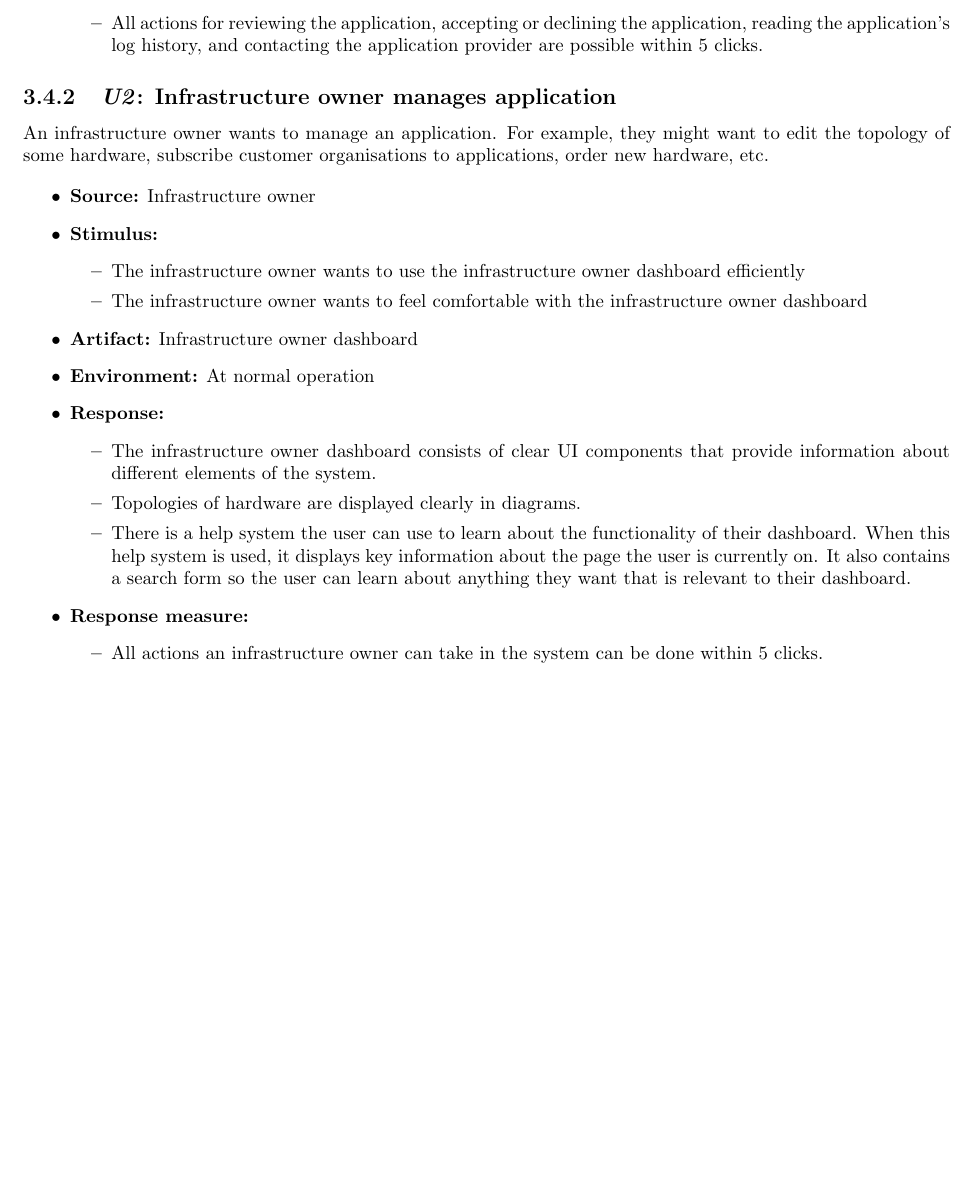
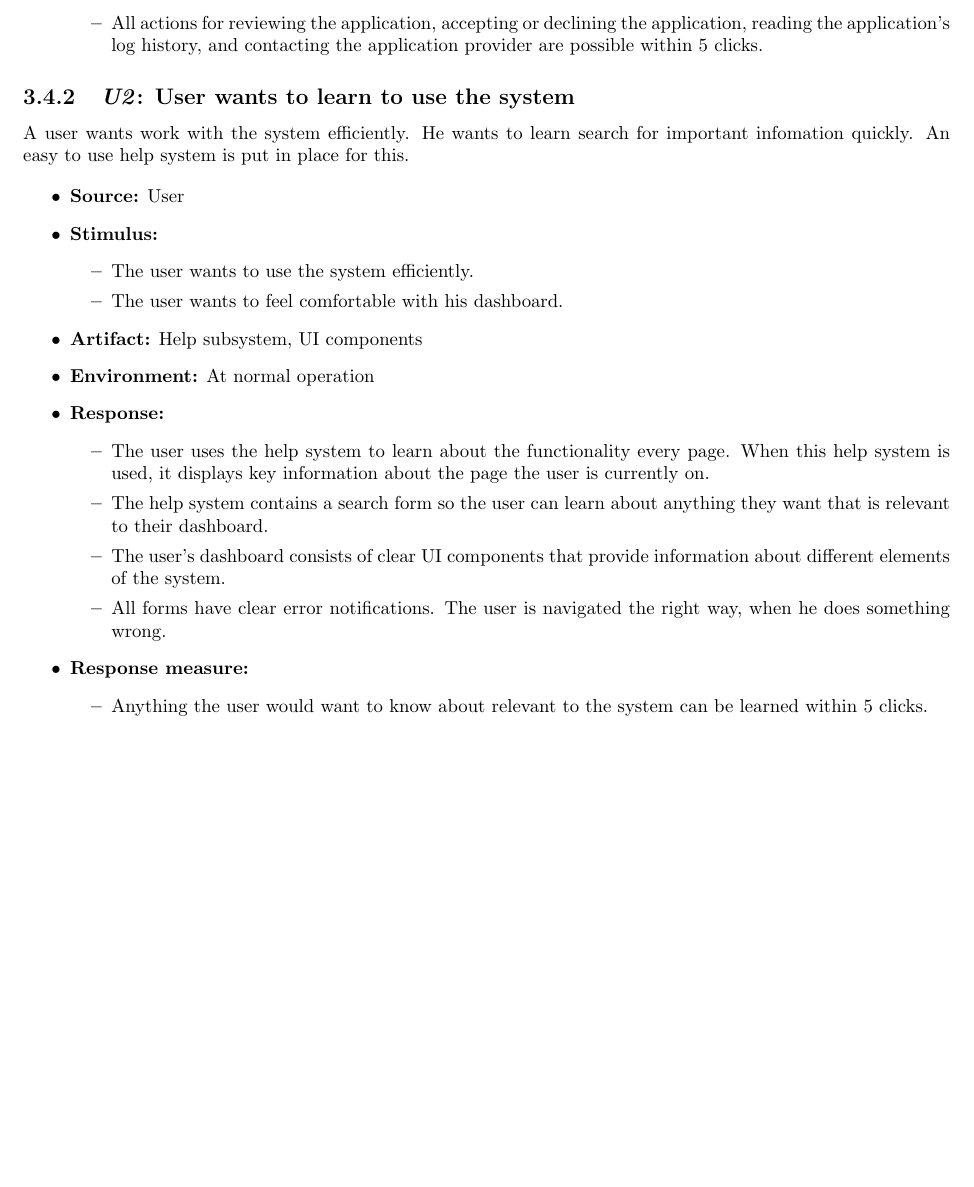
Before and after one commit to arminnh/ma1-software-architecture-assignment, a LaTeX document (part-1/report/report.tex, which reads part-1/report/quality_attributes.tex): part of page 14 of 14, cut so that both start at the same text. Compiled offline with pdfLaTeX.

Commit message:
Changed U2 QA

```diff
--- a/part-1/report/quality_attributes.tex
+++ b/part-1/report/quality_attributes.tex
@@ -259,38 +259,38 @@ fail, it needs to be reviewed by a SIoTIP system administrator.
         \end{itemize}
 \end{itemize}
 
-\subsection{\emph{U2}: Infrastructure owner manages application}
-An infrastructure owner wants to manage an application. For example, they
-might want to edit the topology of some hardware, subscribe customer
-organisations to applications, order new hardware, etc.
+\subsection{\emph{U2}: User wants to learn to use the system}
+A user wants work with the system efficiently. He wants to learn search for
+important infomation quickly. An easy to use help system is put in place
+for this.
 
 \begin{itemize}
-    \item \textbf{Source:} Infrastructure owner
+    \item \textbf{Source:} User
     \item \textbf{Stimulus:}
         \begin{itemize}
-            \item The infrastructure owner wants to use the infrastructure owner
-                  dashboard efficiently
-            \item The infrastructure owner wants to feel comfortable with the
-                  infrastructure owner dashboard
+            \item The user wants to use the system efficiently.
+            \item The user wants to feel comfortable with his dashboard.
         \end{itemize}
 
-    \item \textbf{Artifact:} Infrastructure owner dashboard
+    \item \textbf{Artifact:} Help subsystem, UI components
     \item \textbf{Environment:} At normal operation
     \item \textbf{Response:}
         \begin{itemize}
-            \item The infrastructure owner dashboard consists of clear UI
+            \item The user uses the help system to learn about the functionality
+                  every page. When this help system is used, it displays
+                  key information about the page the user is currently
+                  on.
+            \item The help system contains a search form so the user can learn about
+                  anything they want that is relevant to their dashboard.
+            \item The user's dashboard consists of clear UI
                   components that provide information about different elements of the system.
-            \item Topologies of hardware are displayed clearly in diagrams.
-            \item There is a help system the user can use to learn about the functionality
-                  of their dashboard. When this help system is used, it displays
-                  key information about the page the user is currently
-                  on. It also contains a search form so the user can learn about
-                  anything they want that is relevant to their dashboard.
+            \item All forms have clear error notifications. The user is navigated the right way,
+                  when he does something wrong.
         \end{itemize}
 
     \item \textbf{Response measure:}
         \begin{itemize}
-            \item All actions an infrastructure owner can take in the system can be
-                  done within 5 clicks.
+            \item Anything the user would want to know about relevant to the system
+                  can be learned within 5 clicks.
         \end{itemize}
 \end{itemize}
```
Also changed, not shown: part-1/report/report.pdf.
